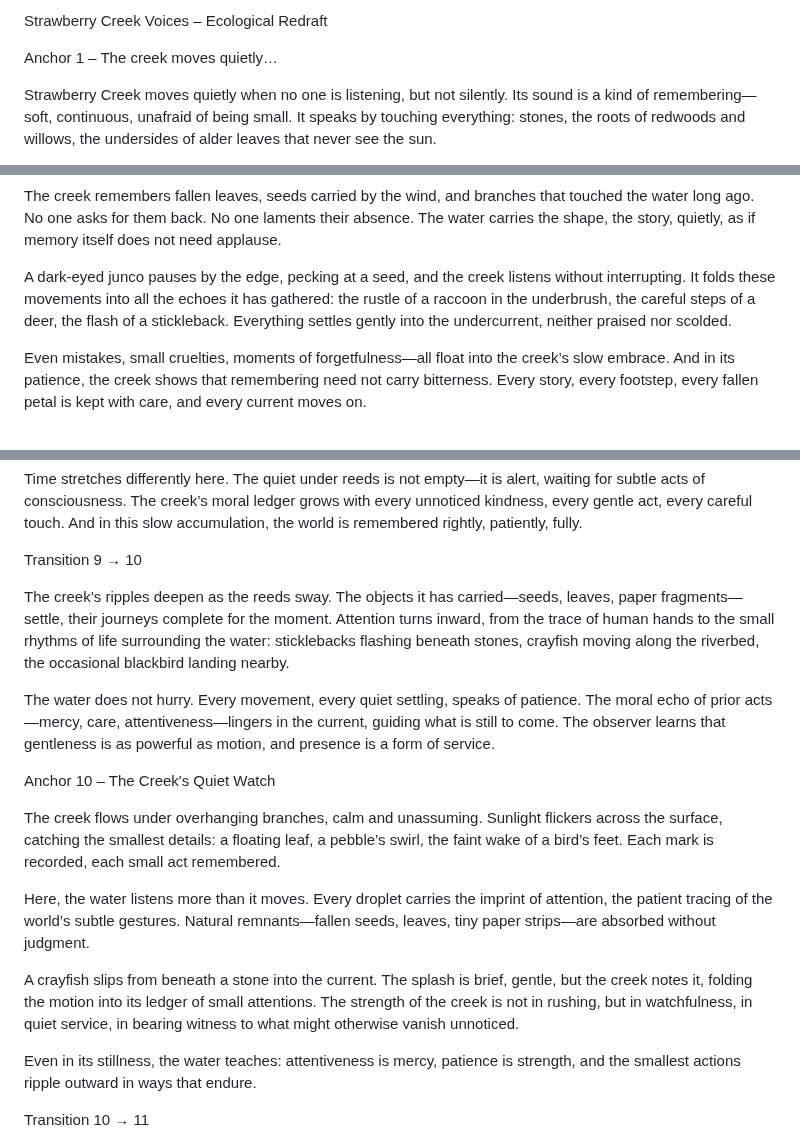
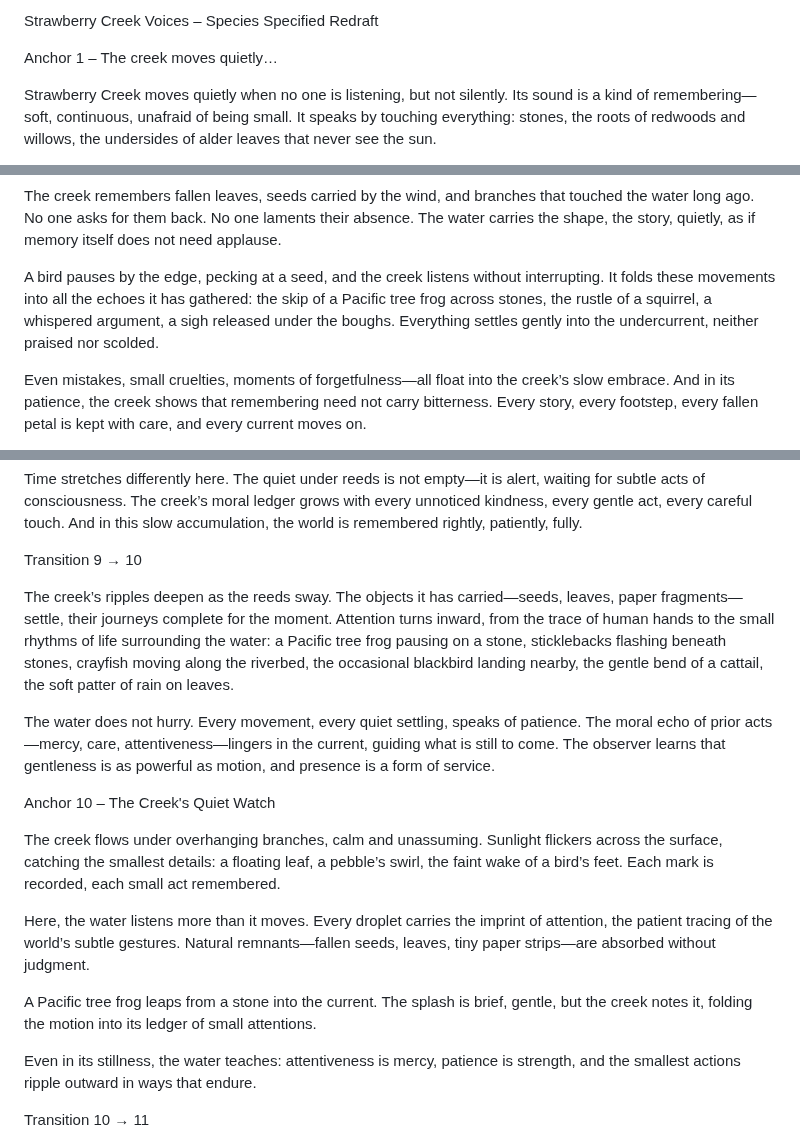
Before and after one commit to remfan1994/strawberry-creek-voices, a Markdown page: narrative/continuous_flow.md, 3 parts joined by grey strips. Rendered like a GitHub page.

```diff
--- a/narrative/continuous_flow.md
+++ b/narrative/continuous_flow.md
@@ -1,4 +1,4 @@
-Strawberry Creek Voices – Ecological Redraft
+Strawberry Creek Voices – Species Specified Redraft
 
 Anchor 1 – The creek moves quietly…
 
@@ -76,7 +76,7 @@ Anchor 6 – Memory without complaint
 
 The creek remembers fallen leaves, seeds carried by the wind, and branches that touched the water long ago. No one asks for them back. No one laments their absence. The water carries the shape, the story, quietly, as if memory itself does not need applause.
 
-A dark-eyed junco pauses by the edge, pecking at a seed, and the creek listens without interrupting. It folds these movements into all the echoes it has gathered: the rustle of a raccoon in the underbrush, the careful steps of a deer, the flash of a stickleback. Everything settles gently into the undercurrent, neither praised nor scolded.
+A bird pauses by the edge, pecking at a seed, and the creek listens without interrupting. It folds these movements into all the echoes it has gathered: the skip of a Pacific tree frog across stones, the rustle of a squirrel, a whispered argument, a sigh released under the boughs. Everything settles gently into the undercurrent, neither praised nor scolded.
 
 Even mistakes, small cruelties, moments of forgetfulness—all float into the creek’s slow embrace. And in its patience, the creek shows that remembering need not carry bitterness. Every story, every footstep, every fallen petal is kept with care, and every current moves on.
 
@@ -128,7 +128,7 @@ Time stretches differently here. The quiet under reeds is not empty—it is aler
 
 Transition 9 → 10
 
-The creek’s ripples deepen as the reeds sway. The objects it has carried—seeds, leaves, paper fragments—settle, their journeys complete for the moment. Attention turns inward, from the trace of human hands to the small rhythms of life surrounding the water: sticklebacks flashing beneath stones, crayfish moving along the riverbed, the occasional blackbird landing nearby.
+The creek’s ripples deepen as the reeds sway. The objects it has carried—seeds, leaves, paper fragments—settle, their journeys complete for the moment. Attention turns inward, from the trace of human hands to the small rhythms of life surrounding the water: a Pacific tree frog pausing on a stone, sticklebacks flashing beneath stones, crayfish moving along the riverbed, the occasional blackbird landing nearby, the gentle bend of a cattail, the soft patter of rain on leaves.
 
 The water does not hurry. Every movement, every quiet settling, speaks of patience. The moral echo of prior acts—mercy, care, attentiveness—lingers in the current, guiding what is still to come. The observer learns that gentleness is as powerful as motion, and presence is a form of service.
 
@@ -138,7 +138,7 @@ The creek flows under overhanging branches, calm and unassuming. Sunlight flicke
 
 Here, the water listens more than it moves. Every droplet carries the imprint of attention, the patient tracing of the world’s subtle gestures. Natural remnants—fallen seeds, leaves, tiny paper strips—are absorbed without judgment.
 
-A crayfish slips from beneath a stone into the current. The splash is brief, gentle, but the creek notes it, folding the motion into its ledger of small attentions. The strength of the creek is not in rushing, but in watchfulness, in quiet service, in bearing witness to what might otherwise vanish unnoticed.
+A Pacific tree frog leaps from a stone into the current. The splash is brief, gentle, but the creek notes it, folding the motion into its ledger of small attentions.
 
 Even in its stillness, the water teaches: attentiveness is mercy, patience is strength, and the smallest actions ripple outward in ways that endure.
 
```
Also changed, not shown: other parts of narrative/continuous_flow.md (+1 -1 lines).
